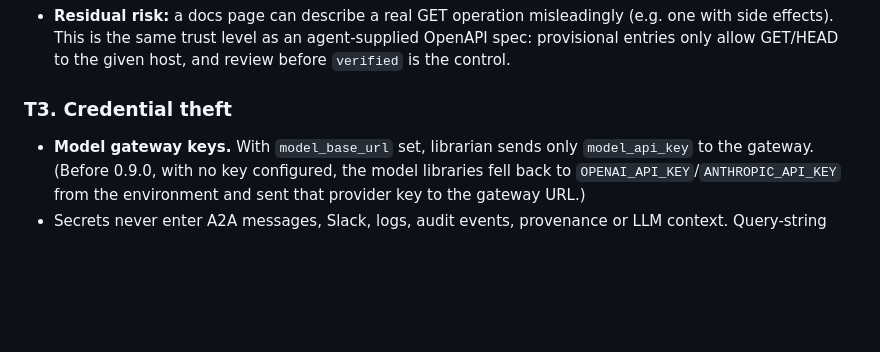
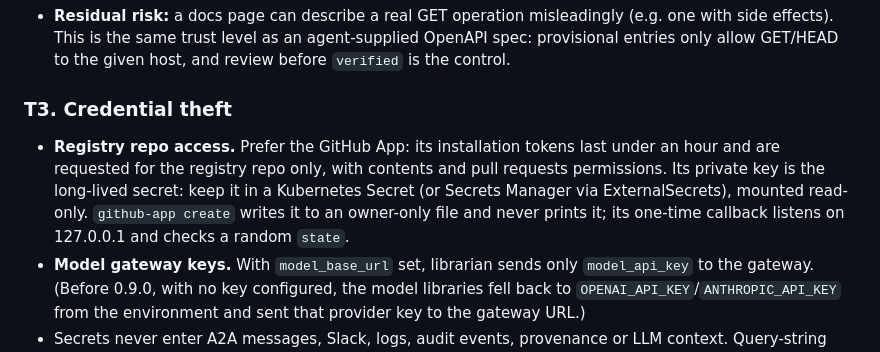
Before and after one commit to kultar/librarian, a Markdown page: docs/threat-model.md, the part around the change. Drawn GitHub-style; blank space fills up the shorter version.

```diff
--- a/docs/threat-model.md
+++ b/docs/threat-model.md
@@ -67,6 +67,11 @@ high-value target. This document lists what we defend against, how, and what is
   entries only allow GET/HEAD to the given host, and review before `verified` is the control.
 
 ### T3. Credential theft
+- **Registry repo access.** Prefer the GitHub App: its installation tokens last under an hour and
+  are requested for the registry repo only, with contents and pull requests permissions. Its
+  private key is the long-lived secret: keep it in a Kubernetes Secret (or Secrets Manager via
+  ExternalSecrets), mounted read-only. `github-app create` writes it to an owner-only file and
+  never prints it; its one-time callback listens on 127.0.0.1 and checks a random `state`.
 - **Model gateway keys.** With `model_base_url` set, librarian sends only `model_api_key` to the
   gateway. (Before 0.9.0, with no key configured, the model libraries fell back to
   `OPENAI_API_KEY`/`ANTHROPIC_API_KEY` from the environment and sent that provider key to the
```
Also changed, not shown: README.md (+12 -3 lines), 1 other file.
